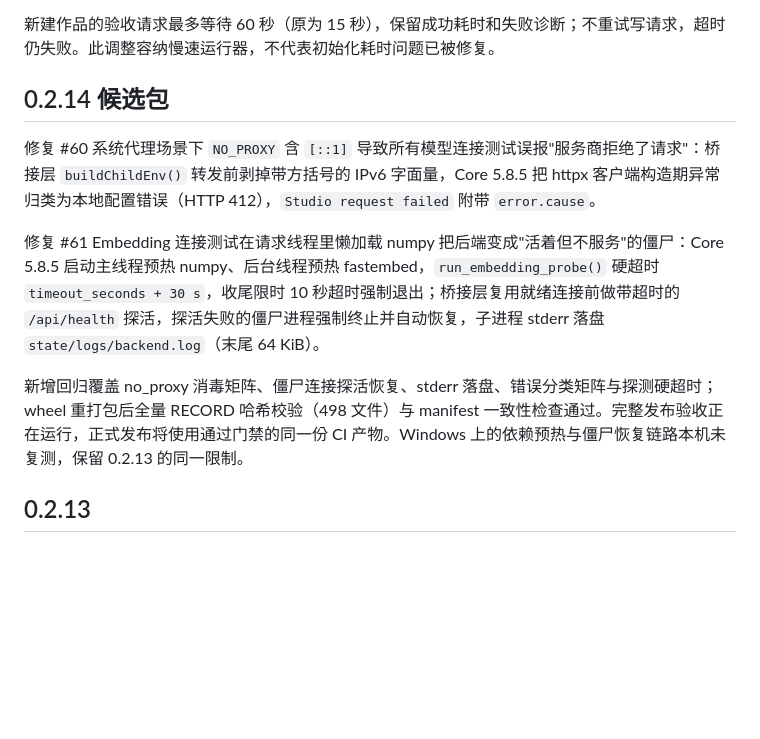
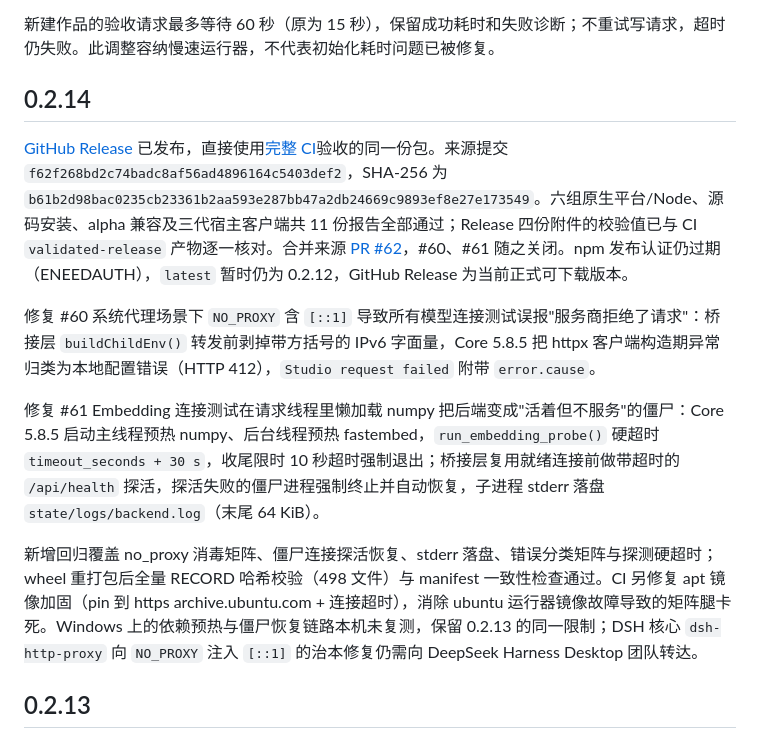
Before and after one commit to LiPu-jpg/Openwrite, a Markdown page: docs/RELEASE_ACCEPTANCE.md, the part around the change. Drawn GitHub-style; blank space fills up the shorter version.

Commit message:
docs: record 0.2.14 CI release and pending npm verification

```diff
--- a/docs/RELEASE_ACCEPTANCE.md
+++ b/docs/RELEASE_ACCEPTANCE.md
@@ -6,13 +6,15 @@
 
 新建作品的验收请求最多等待 60 秒（原为 15 秒），保留成功耗时和失败诊断；不重试写请求，超时仍失败。此调整容纳慢速运行器，不代表初始化耗时问题已被修复。
 
-## 0.2.14 候选包
+## 0.2.14
+
+[GitHub Release](https://github.com/LiPu-jpg/Openwrite/releases/tag/v0.2.14) 已发布，直接使用[完整 CI](https://github.com/LiPu-jpg/Openwrite/actions/runs/37679578150)验收的同一份包。来源提交 `f62f268bd2c74badc8af56ad4896164c5403def2`，SHA-256 为 `b61b2d98bac0235cb23361b2aa593e287bb47a2db24669c9893ef8e27e173549`。六组原生平台/Node、源码安装、alpha 兼容及三代宿主客户端共 11 份报告全部通过；Release 四份附件的校验值已与 CI `validated-release` 产物逐一核对。合并来源 [PR #62](https://github.com/LiPu-jpg/Openwrite/pull/62)，#60、#61 随之关闭。npm 发布认证仍过期（ENEEDAUTH），`latest` 暂时仍为 0.2.12，GitHub Release 为当前正式可下载版本。
 
 修复 #60 系统代理场景下 `NO_PROXY` 含 `[::1]` 导致所有模型连接测试误报"服务商拒绝了请求"：桥接层 `buildChildEnv()` 转发前剥掉带方括号的 IPv6 字面量，Core 5.8.5 把 httpx 客户端构造期异常归类为本地配置错误（HTTP 412），`Studio request failed` 附带 `error.cause`。
 
 修复 #61 Embedding 连接测试在请求线程里懒加载 numpy 把后端变成"活着但不服务"的僵尸：Core 5.8.5 启动主线程预热 numpy、后台线程预热 fastembed，`run_embedding_probe()` 硬超时 `timeout_seconds + 30 s`，收尾限时 10 秒超时强制退出；桥接层复用就绪连接前做带超时的 `/api/health` 探活，探活失败的僵尸进程强制终止并自动恢复，子进程 stderr 落盘 `state/logs/backend.log`（末尾 64 KiB）。
 
-新增回归覆盖 no_proxy 消毒矩阵、僵尸连接探活恢复、stderr 落盘、错误分类矩阵与探测硬超时；wheel 重打包后全量 RECORD 哈希校验（498 文件）与 manifest 一致性检查通过。完整发布验收正在运行，正式发布将使用通过门禁的同一份 CI 产物。Windows 上的依赖预热与僵尸恢复链路本机未复测，保留 0.2.13 的同一限制。
+新增回归覆盖 no_proxy 消毒矩阵、僵尸连接探活恢复、stderr 落盘、错误分类矩阵与探测硬超时；wheel 重打包后全量 RECORD 哈希校验（498 文件）与 manifest 一致性检查通过。CI 另修复 apt 镜像加固（pin 到 https archive.ubuntu.com + 连接超时），消除 ubuntu 运行器镜像故障导致的矩阵腿卡死。Windows 上的依赖预热与僵尸恢复链路本机未复测，保留 0.2.13 的同一限制；DSH 核心 `dsh-http-proxy` 向 `NO_PROXY` 注入 `[::1]` 的治本修复仍需向 DeepSeek Harness Desktop 团队转达。
 
 ## 0.2.13
 
```
